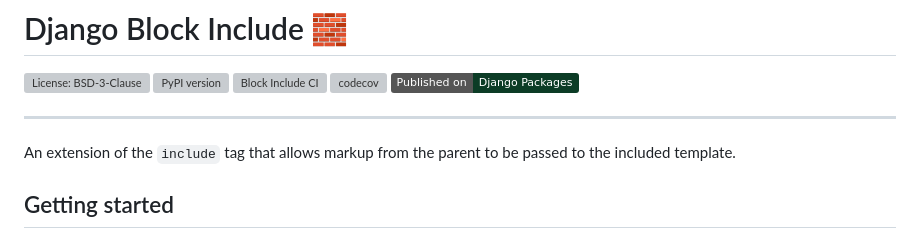
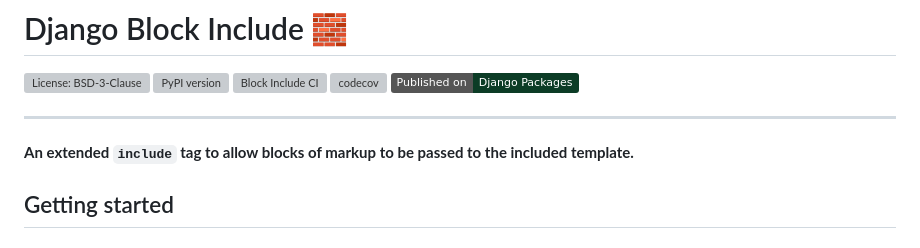
Before and after one commit to tbrlpld/django-blockinclude, a Markdown page: README.md, the part around the change. Drawn GitHub-style; badges without logos; grey boxes are pictures that could not be loaded.

Commit message:
Update description in README

```diff
--- a/README.md
+++ b/README.md
@@ -8,7 +8,7 @@
 
 ---
 
-An extension of the `include` tag that allows markup from the parent to be passed to the included template.
+**An extended `include` tag to allow blocks of markup to be passed to the included template.**
 
 ## Getting started
 
```
